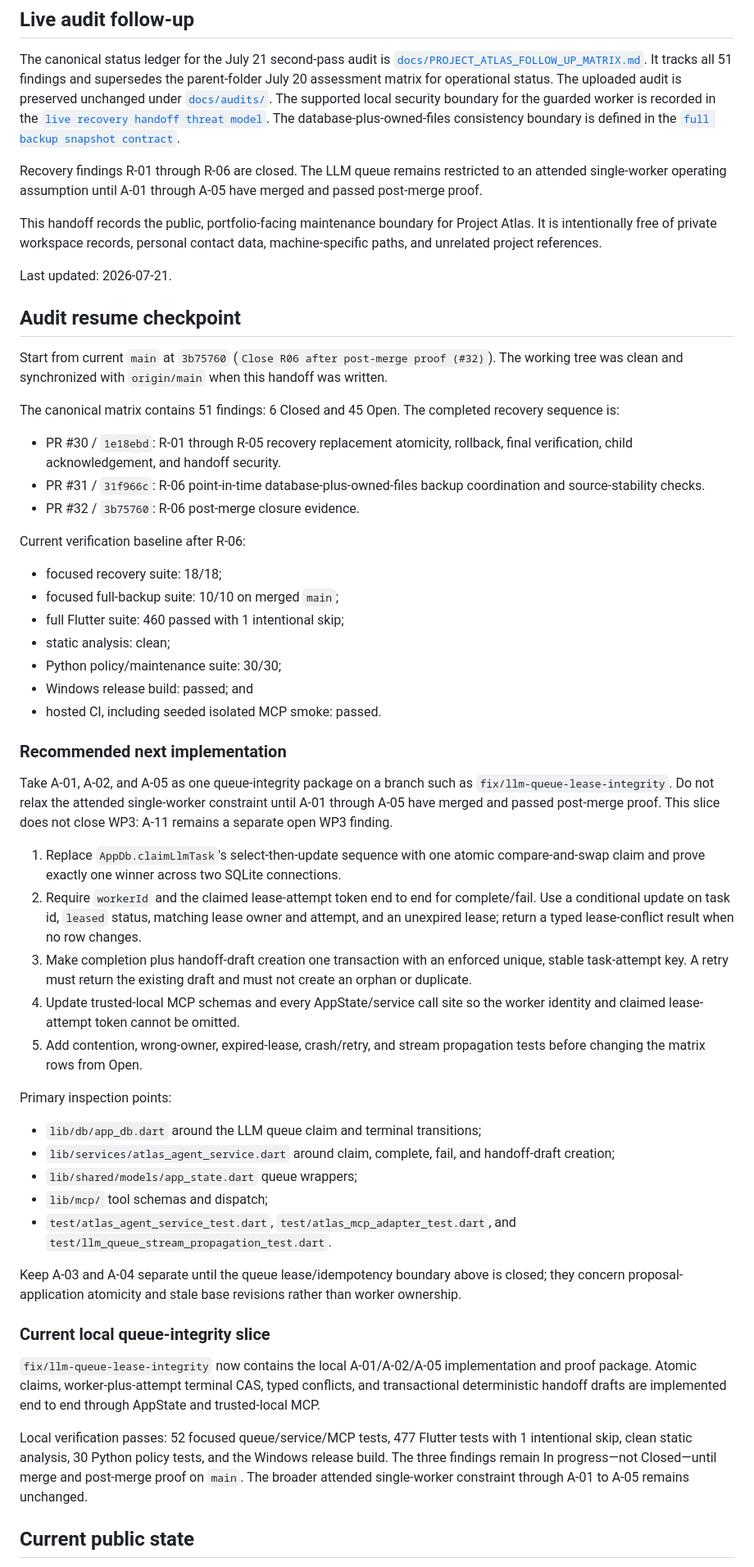
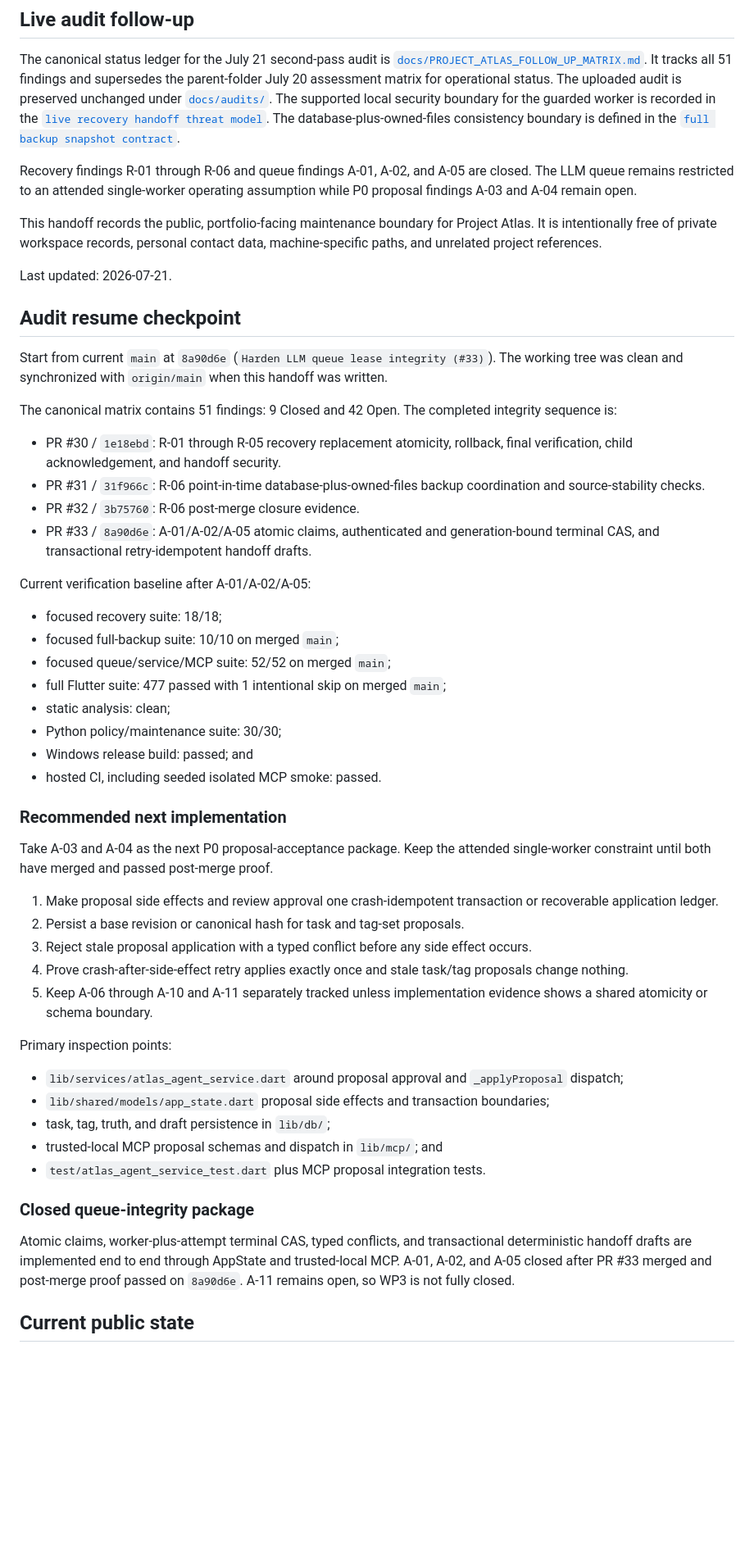
Before and after one commit to ppeck1/project-atlas, a Markdown page: HANDOFF.md, the part around the change. Shown at 82% size. Rendered like a GitHub page; blank space fills up the shorter version.

Commit message:
Close LLM queue findings after post-merge proof (#34)
Co-authored-by: Paul Peck <ppeck1@users.noreply.github.com>

```diff
--- a/HANDOFF.md
+++ b/HANDOFF.md
@@ -12,9 +12,9 @@ for the guarded worker is recorded in the
 The database-plus-owned-files consistency boundary is defined in the
 [`full backup snapshot contract`](docs/FULL_BACKUP_SNAPSHOT_CONTRACT.md).
 
-Recovery findings R-01 through R-06 are closed. The LLM queue remains
-restricted to an attended single-worker operating assumption until A-01
-through A-05 have merged and passed post-merge proof.
+Recovery findings R-01 through R-06 and queue findings A-01, A-02, and A-05
+are closed. The LLM queue remains restricted to an attended single-worker
+operating assumption while P0 proposal findings A-03 and A-04 remain open.
 
 This handoff records the public, portfolio-facing maintenance boundary for
 Project Atlas. It is intentionally free of private workspace records, personal
@@ -24,24 +24,28 @@ Last updated: 2026-07-21.
 
 ## Audit resume checkpoint
 
-Start from current `main` at `3b75760` (`Close R06 after post-merge proof
-(#32)`). The working tree was clean and synchronized with `origin/main` when
+Start from current `main` at `8a90d6e` (`Harden LLM queue lease integrity
+(#33)`). The working tree was clean and synchronized with `origin/main` when
 this handoff was written.
 
-The canonical matrix contains 51 findings: 6 Closed and 45 Open. The completed
-recovery sequence is:
+The canonical matrix contains 51 findings: 9 Closed and 42 Open. The completed
+integrity sequence is:
 
 - PR #30 / `1e18ebd`: R-01 through R-05 recovery replacement atomicity,
   rollback, final verification, child acknowledgement, and handoff security.
 - PR #31 / `31f966c`: R-06 point-in-time database-plus-owned-files backup
   coordination and source-stability checks.
 - PR #32 / `3b75760`: R-06 post-merge closure evidence.
+- PR #33 / `8a90d6e`: A-01/A-02/A-05 atomic claims, authenticated and
+  generation-bound terminal CAS, and transactional retry-idempotent handoff
+  drafts.
 
-Current verification baseline after R-06:
+Current verification baseline after A-01/A-02/A-05:
 
 - focused recovery suite: 18/18;
 - focused full-backup suite: 10/10 on merged `main`;
-- full Flutter suite: 460 passed with 1 intentional skip;
+- focused queue/service/MCP suite: 52/52 on merged `main`;
+- full Flutter suite: 477 passed with 1 intentional skip on merged `main`;
 - static analysis: clean;
 - Python policy/maintenance suite: 30/30;
 - Windows release build: passed; and
@@ -49,52 +53,37 @@ Current verification baseline after R-06:
 
 ### Recommended next implementation
 
-Take A-01, A-02, and A-05 as one queue-integrity package on a branch such as
-`fix/llm-queue-lease-integrity`. Do not relax the attended single-worker
-constraint until A-01 through A-05 have merged and passed post-merge proof.
-This slice does not close WP3: A-11 remains a separate open WP3 finding.
+Take A-03 and A-04 as the next P0 proposal-acceptance package. Keep the
+attended single-worker constraint until both have merged and passed post-merge
+proof.
 
-1. Replace `AppDb.claimLlmTask`'s select-then-update sequence with one atomic
-   compare-and-swap claim and prove exactly one winner across two SQLite
-   connections.
-2. Require `workerId` and the claimed lease-attempt token end to end for
-   complete/fail. Use a conditional update on task id, `leased` status,
-   matching lease owner and attempt, and an unexpired lease; return a typed
-   lease-conflict result when no row changes.
-3. Make completion plus handoff-draft creation one transaction with an enforced
-   unique, stable task-attempt key. A retry must return the existing draft and
-   must not create an orphan or duplicate.
-4. Update trusted-local MCP schemas and every AppState/service call site so the
-   worker identity and claimed lease-attempt token cannot be omitted.
-5. Add contention, wrong-owner, expired-lease, crash/retry, and stream
-   propagation tests before changing the matrix rows from Open.
+1. Make proposal side effects and review approval one crash-idempotent
+   transaction or recoverable application ledger.
+2. Persist a base revision or canonical hash for task and tag-set proposals.
+3. Reject stale proposal application with a typed conflict before any side
+   effect occurs.
+4. Prove crash-after-side-effect retry applies exactly once and stale task/tag
+   proposals change nothing.
+5. Keep A-06 through A-10 and A-11 separately tracked unless implementation
+   evidence shows a shared atomicity or schema boundary.
 
 Primary inspection points:
 
-- `lib/db/app_db.dart` around the LLM queue claim and terminal transitions;
-- `lib/services/atlas_agent_service.dart` around claim, complete, fail, and
-  handoff-draft creation;
-- `lib/shared/models/app_state.dart` queue wrappers;
-- `lib/mcp/` tool schemas and dispatch;
-- `test/atlas_agent_service_test.dart`, `test/atlas_mcp_adapter_test.dart`, and
-  `test/llm_queue_stream_propagation_test.dart`.
+- `lib/services/atlas_agent_service.dart` around proposal approval and
+  `_applyProposal` dispatch;
+- `lib/shared/models/app_state.dart` proposal side effects and transaction
+  boundaries;
+- task, tag, truth, and draft persistence in `lib/db/`;
+- trusted-local MCP proposal schemas and dispatch in `lib/mcp/`; and
+- `test/atlas_agent_service_test.dart` plus MCP proposal integration tests.
 
-Keep A-03 and A-04 separate until the queue lease/idempotency boundary above
-is closed; they concern proposal-application atomicity and stale base
-revisions rather than worker ownership.
+### Closed queue-integrity package
 
-### Current local queue-integrity slice
-
-`fix/llm-queue-lease-integrity` now contains the local A-01/A-02/A-05
-implementation and proof package. Atomic claims, worker-plus-attempt terminal
-CAS, typed conflicts, and transactional deterministic handoff drafts are
-implemented end to end through AppState and trusted-local MCP.
-
-Local verification passes: 52 focused queue/service/MCP tests, 477 Flutter
-tests with 1 intentional skip, clean static analysis, 30 Python policy tests,
-and the Windows release build. The three findings remain In progress—not
-Closed—until merge and post-merge proof on `main`. The broader attended
-single-worker constraint through A-01 to A-05 remains unchanged.
+Atomic claims, worker-plus-attempt terminal CAS, typed conflicts, and
+transactional deterministic handoff drafts are implemented end to end through
+AppState and trusted-local MCP. A-01, A-02, and A-05 closed after PR #33 merged
+and post-merge proof passed on `8a90d6e`. A-11 remains open, so WP3 is not
+fully closed.
 
 ## Current public state
 
```
Also changed, not shown: docs/PROJECT_ATLAS_FOLLOW_UP_MATRIX.md (+15 -12 lines).
